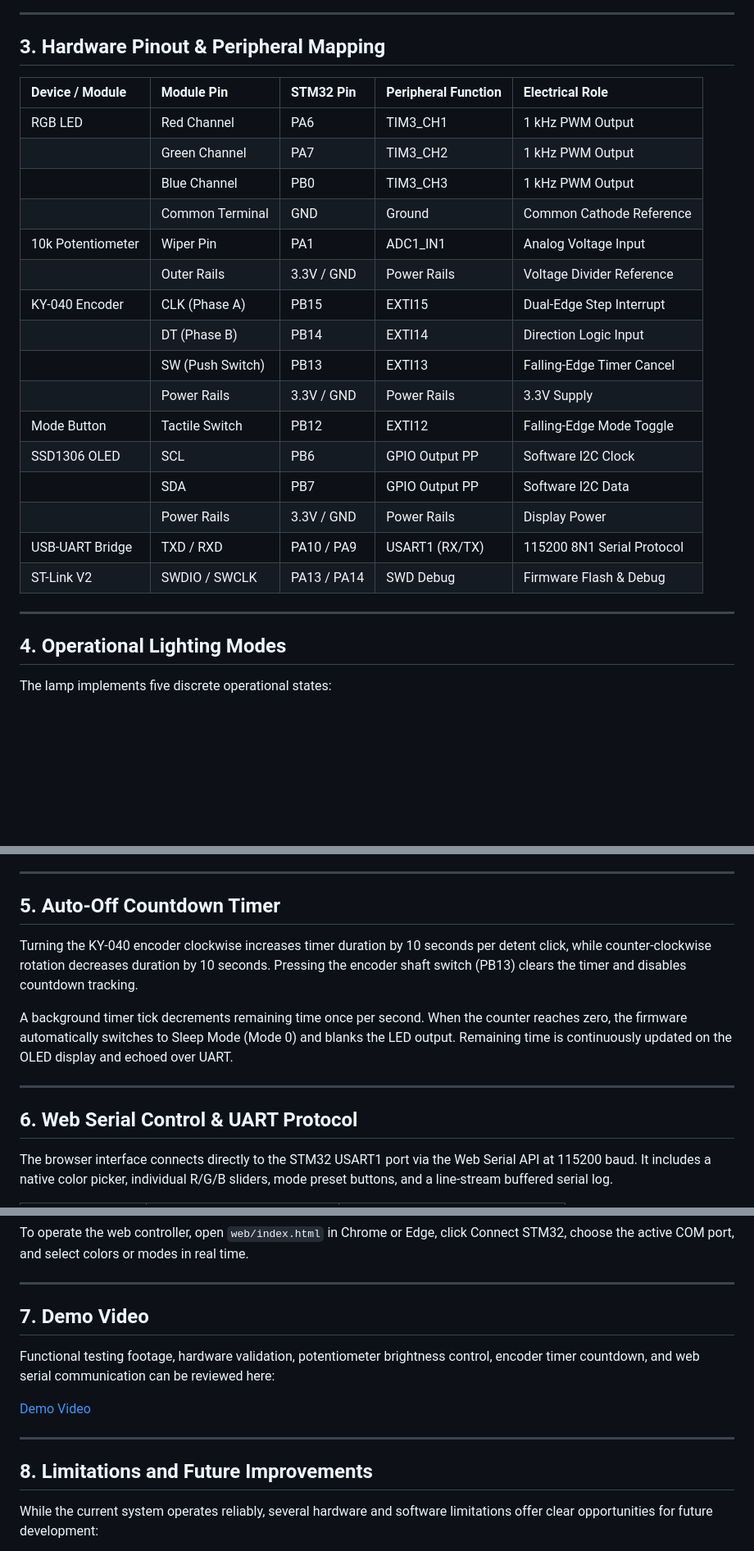
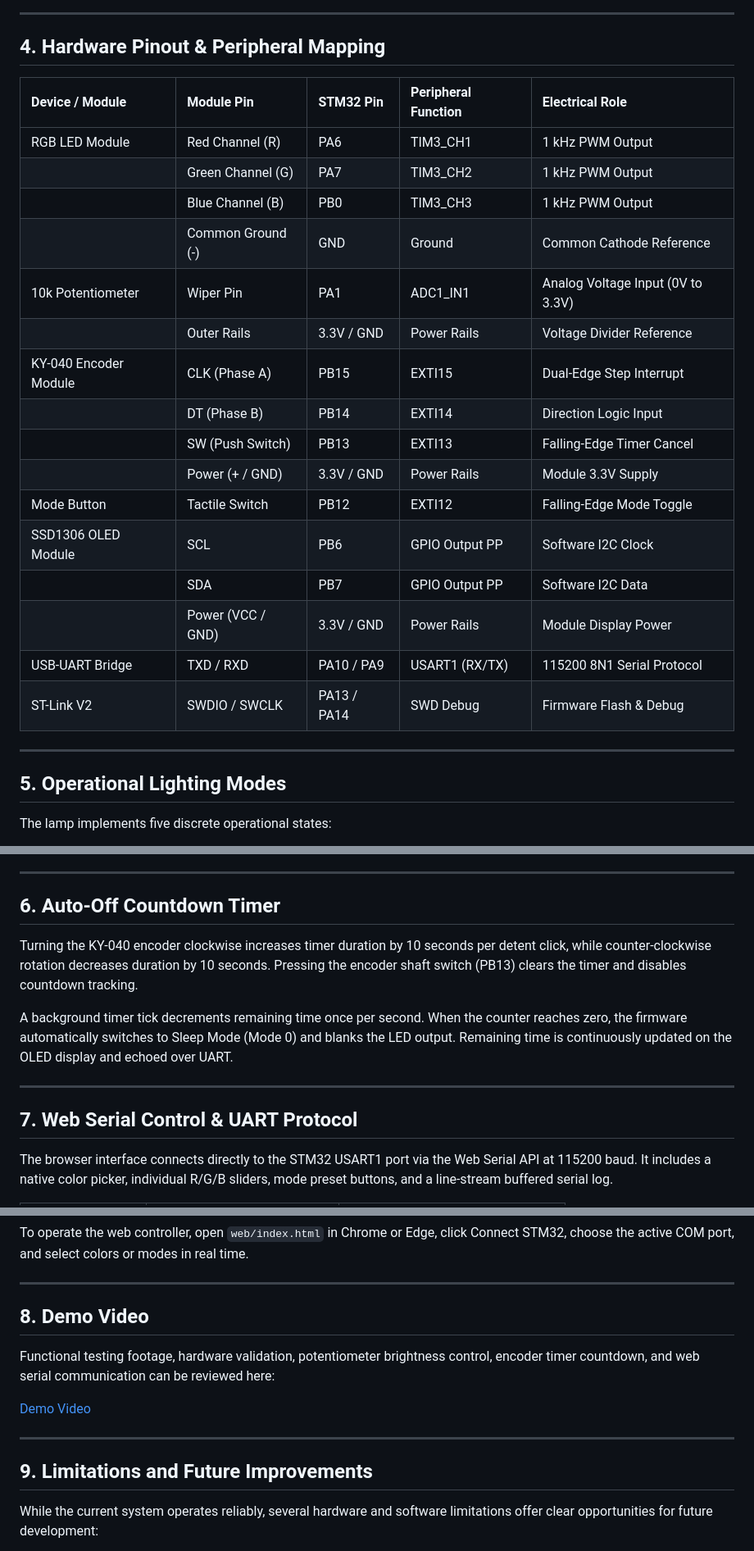
Before and after one commit to MinhDangEE/Multi-mode-RGB-Mood-Lamp, a Markdown page: README.md, 3 parts joined by grey strips. Shown at 82% size. GitHub-like rendering; blank space fills up the shorter version.

```diff
--- a/README.md
+++ b/README.md
@@ -22,30 +55,30 @@ The execution flow, mode transition logic, potentiometer ADC brightness mapping,
 
 ---
 
-## 3. Hardware Pinout & Peripheral Mapping
+## 4. Hardware Pinout & Peripheral Mapping
 
 | Device / Module | Module Pin | STM32 Pin | Peripheral Function | Electrical Role |
 | :--- | :--- | :--- | :--- | :--- |
-| RGB LED | Red Channel | PA6 | TIM3_CH1 | 1 kHz PWM Output |
-| | Green Channel | PA7 | TIM3_CH2 | 1 kHz PWM Output |
-| | Blue Channel | PB0 | TIM3_CH3 | 1 kHz PWM Output |
-| | Common Terminal | GND | Ground | Common Cathode Reference |
-| 10k Potentiometer | Wiper Pin | PA1 | ADC1_IN1 | Analog Voltage Input |
+| RGB LED Module | Red Channel (R) | PA6 | TIM3_CH1 | 1 kHz PWM Output |
+| | Green Channel (G) | PA7 | TIM3_CH2 | 1 kHz PWM Output |
+| | Blue Channel (B) | PB0 | TIM3_CH3 | 1 kHz PWM Output |
+| | Common Ground (-) | GND | Ground | Common Cathode Reference |
+| 10k Potentiometer | Wiper Pin | PA1 | ADC1_IN1 | Analog Voltage Input (0V to 3.3V) |
 | | Outer Rails | 3.3V / GND | Power Rails | Voltage Divider Reference |
-| KY-040 Encoder | CLK (Phase A) | PB15 | EXTI15 | Dual-Edge Step Interrupt |
+| KY-040 Encoder Module | CLK (Phase A) | PB15 | EXTI15 | Dual-Edge Step Interrupt |
 | | DT (Phase B) | PB14 | EXTI14 | Direction Logic Input |
 | | SW (Push Switch) | PB13 | EXTI13 | Falling-Edge Timer Cancel |
-| | Power Rails | 3.3V / GND | Power Rails | 3.3V Supply |
+| | Power (+ / GND) | 3.3V / GND | Power Rails | Module 3.3V Supply |
 | Mode Button | Tactile Switch | PB12 | EXTI12 | Falling-Edge Mode Toggle |
-| SSD1306 OLED | SCL | PB6 | GPIO Output PP | Software I2C Clock |
+| SSD1306 OLED Module | SCL | PB6 | GPIO Output PP | Software I2C Clock |
 | | SDA | PB7 | GPIO Output PP | Software I2C Data |
-| | Power Rails | 3.3V / GND | Power Rails | Display Power |
+| | Power (VCC / GND)| 3.3V / GND | Power Rails | Module Display Power |
 | USB-UART Bridge | TXD / RXD | PA10 / PA9 | USART1 (RX/TX) | 115200 8N1 Serial Protocol |
 | ST-Link V2 | SWDIO / SWCLK | PA13 / PA14 | SWD Debug | Firmware Flash & Debug |
 
 ---
 
-## 4. Operational Lighting Modes
+## 5. Operational Lighting Modes
 
 The lamp implements five discrete operational states:
 
@@ -57,7 +90,7 @@ The lamp implements five discrete operational states:
 
 ---
 
-## 5. Auto-Off Countdown Timer
+## 6. Auto-Off Countdown Timer
 
 Turning the KY-040 encoder clockwise increases timer duration by 10 seconds per detent click, while counter-clockwise rotation decreases duration by 10 seconds. Pressing the encoder shaft switch (PB13) clears the timer and disables countdown tracking.
 
@@ -65,7 +98,7 @@ A background timer tick decrements remaining time once per second. When the coun
 
 ---
 
-## 6. Web Serial Control & UART Protocol
+## 7. Web Serial Control & UART Protocol
 
 The browser interface connects directly to the STM32 USART1 port via the Web Serial API at 115200 baud. It includes a native color picker, individual R/G/B sliders, mode preset buttons, and a line-stream buffered serial log.
 
@@ -84,7 +117,7 @@ To operate the web controller, open `web/index.html` in Chrome or Edge, click Co
 
 ---
 
-## 7. Demo Video
+## 8. Demo Video
 
 Functional testing footage, hardware validation, potentiometer brightness control, encoder timer countdown, and web serial communication can be reviewed here:
 
@@ -92,7 +125,7 @@ Functional testing footage, hardware validation, potentiometer brightness contro
 
 ---
 
-## 8. Limitations and Future Improvements
+## 9. Limitations and Future Improvements
 
 While the current system operates reliably, several hardware and software limitations offer clear opportunities for future development:
 
```
Also changed, not shown: other parts of README.md (+36 -3 lines).
